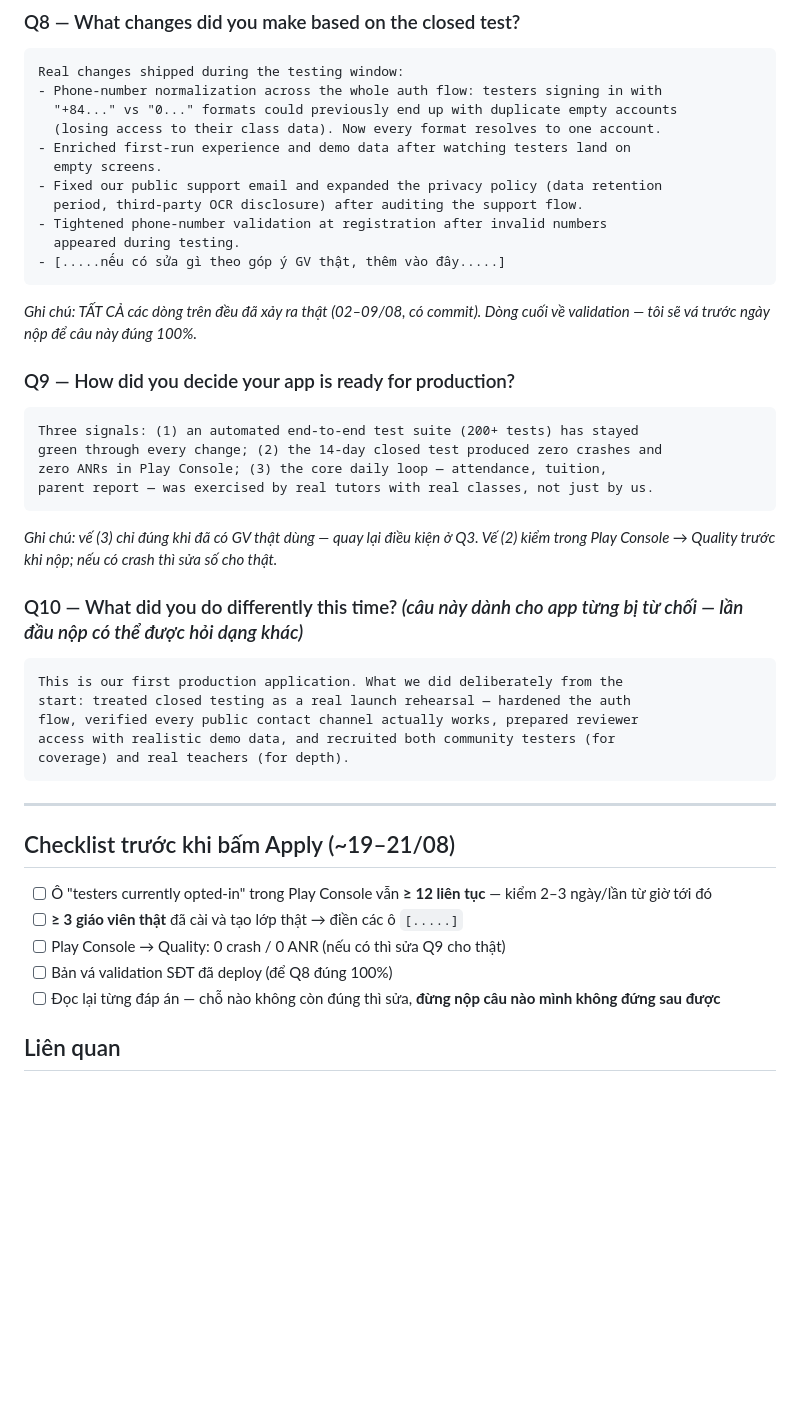
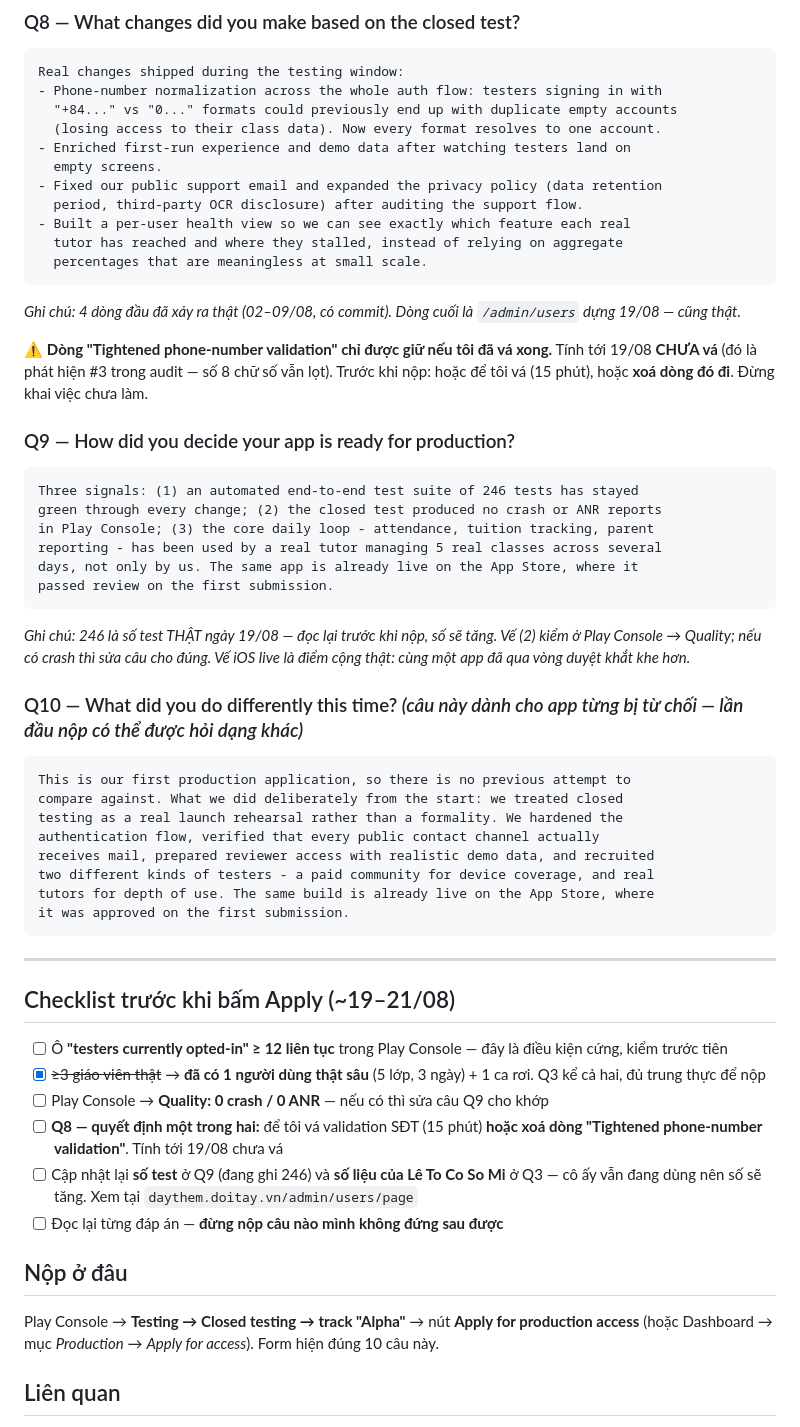
Before and after one commit to tungtaoday/daythem, a Markdown page: docs/play-production-answers.md, the part around one of its changes. Drawn GitHub-style; blank space fills up the shorter version.

````diff
--- a/docs/play-production-answers.md
+++ b/docs/play-production-answers.md
@@ -114,45 +137,62 @@ Real changes shipped during the testing window:
   empty screens.
 - Fixed our public support email and expanded the privacy policy (data retention
   period, third-party OCR disclosure) after auditing the support flow.
-- Tightened phone-number validation at registration after invalid numbers
-  appeared during testing.
-- [.....nếu có sửa gì theo góp ý GV thật, thêm vào đây.....]
+- Built a per-user health view so we can see exactly which feature each real
+  tutor has reached and where they stalled, instead of relying on aggregate
+  percentages that are meaningless at small scale.
 ```
 
-*Ghi chú: TẤT CẢ các dòng trên đều đã xảy ra thật (02–09/08, có commit). Dòng cuối
-về validation — tôi sẽ vá trước ngày nộp để câu này đúng 100%.*
+*Ghi chú: 4 dòng đầu đã xảy ra thật (02–09/08, có commit). Dòng cuối là
+`/admin/users` dựng 19/08 — cũng thật.*
+
+⚠️ **Dòng "Tightened phone-number validation" chỉ được giữ nếu tôi đã vá xong.**
+Tính tới 19/08 **CHƯA vá** (đó là phát hiện #3 trong audit — số 8 chữ số vẫn lọt).
+Trước khi nộp: hoặc để tôi vá (15 phút), hoặc **xoá dòng đó đi**. Đừng khai việc
+chưa làm.
 
 ### Q9 — How did you decide your app is ready for production?
 
 ```
-Three signals: (1) an automated end-to-end test suite (200+ tests) has stayed
-green through every change; (2) the 14-day closed test produced zero crashes and
-zero ANRs in Play Console; (3) the core daily loop — attendance, tuition,
-parent report — was exercised by real tutors with real classes, not just by us.
+Three signals: (1) an automated end-to-end test suite of 246 tests has stayed
+green through every change; (2) the closed test produced no crash or ANR reports
+in Play Console; (3) the core daily loop - attendance, tuition tracking, parent
+reporting - has been used by a real tutor managing 5 real classes across several
+days, not only by us. The same app is already live on the App Store, where it
+passed review on the first submission.
 ```
 
-*Ghi chú: vế (3) chỉ đúng khi đã có GV thật dùng — quay lại điều kiện ở Q3. Vế (2)
-kiểm trong Play Console → Quality trước khi nộp; nếu có crash thì sửa số cho thật.*
+*Ghi chú: 246 là số test THẬT ngày 19/08 — đọc lại trước khi nộp, số sẽ tăng.
+Vế (2) kiểm ở Play Console → Quality; nếu có crash thì sửa câu cho đúng.
+Vế iOS live là điểm cộng thật: cùng một app đã qua vòng duyệt khắt khe hơn.*
 
 ### Q10 — What did you do differently this time? *(câu này dành cho app từng bị từ chối — lần đầu nộp có thể được hỏi dạng khác)*
 
 ```
-This is our first production application. What we did deliberately from the
-start: treated closed testing as a real launch rehearsal — hardened the auth
-flow, verified every public contact channel actually works, prepared reviewer
-access with realistic demo data, and recruited both community testers (for
-coverage) and real teachers (for depth).
+This is our first production application, so there is no previous attempt to
+compare against. What we did deliberately from the start: we treated closed
+testing as a real launch rehearsal rather than a formality. We hardened the
+authentication flow, verified that every public contact channel actually
+receives mail, prepared reviewer access with realistic demo data, and recruited
+two different kinds of testers - a paid community for device coverage, and real
+tutors for depth of use. The same build is already live on the App Store, where
+it was approved on the first submission.
 ```
 
 ---
 
 ## Checklist trước khi bấm Apply (~19–21/08)
 
-- [ ] Ô "testers currently opted-in" trong Play Console vẫn **≥ 12 liên tục** — kiểm 2–3 ngày/lần từ giờ tới đó
-- [ ] **≥ 3 giáo viên thật** đã cài và tạo lớp thật → điền các ô `[.....]`
-- [ ] Play Console → Quality: 0 crash / 0 ANR (nếu có thì sửa Q9 cho thật)
-- [ ] Bản vá validation SĐT đã deploy (để Q8 đúng 100%)
-- [ ] Đọc lại từng đáp án — chỗ nào không còn đúng thì sửa, **đừng nộp câu nào mình không đứng sau được**
+- [ ] Ô **"testers currently opted-in" ≥ 12 liên tục** trong Play Console — đây là điều kiện cứng, kiểm trước tiên
+- [x] ~~≥3 giáo viên thật~~ → **đã có 1 người dùng thật sâu** (5 lớp, 3 ngày) + 1 ca rơi. Q3 kể cả hai, đủ trung thực để nộp
+- [ ] Play Console → **Quality: 0 crash / 0 ANR** — nếu có thì sửa câu Q9 cho khớp
+- [ ] **Q8 — quyết định một trong hai:** để tôi vá validation SĐT (15 phút) **hoặc xoá dòng "Tightened phone-number validation"**. Tính tới 19/08 chưa vá
+- [ ] Cập nhật lại **số test** ở Q9 (đang ghi 246) và **số liệu của Lê To Co So Mi** ở Q3 — cô ấy vẫn đang dùng nên số sẽ tăng. Xem tại `daythem.doitay.vn/admin/users/page`
+- [ ] Đọc lại từng đáp án — **đừng nộp câu nào mình không đứng sau được**
+
+## Nộp ở đâu
+
+Play Console → **Testing → Closed testing → track "Alpha"** → nút **Apply for production access**
+(hoặc Dashboard → mục *Production* → *Apply for access*). Form hiện đúng 10 câu này.
 
 ## Liên quan
 
````
Also changed, not shown: other parts of docs/play-production-answers.md (+43 -20 lines).
